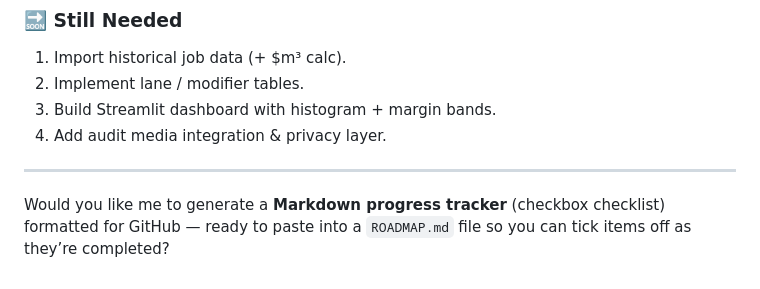
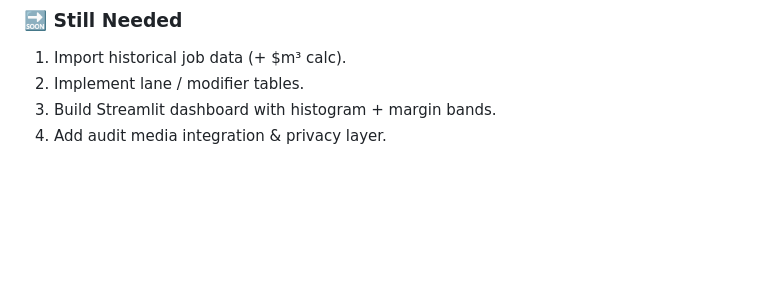
Before and after one commit to chboishabba/corkysoft, a Markdown page: ROADMAP.md, the part around the change. Rendered like a GitHub page; blank space fills up the shorter version.

```diff
--- a/ROADMAP.md
+++ b/ROADMAP.md
@@ -149,7 +149,3 @@ This merges everything from:
 2. Implement lane / modifier tables.
 3. Build Streamlit dashboard with histogram + margin bands.
 4. Add audit media integration & privacy layer.
-
----
-
-Would you like me to generate a **Markdown progress tracker** (checkbox checklist) formatted for GitHub — ready to paste into a `ROADMAP.md` file so you can tick items off as they’re completed?
```
